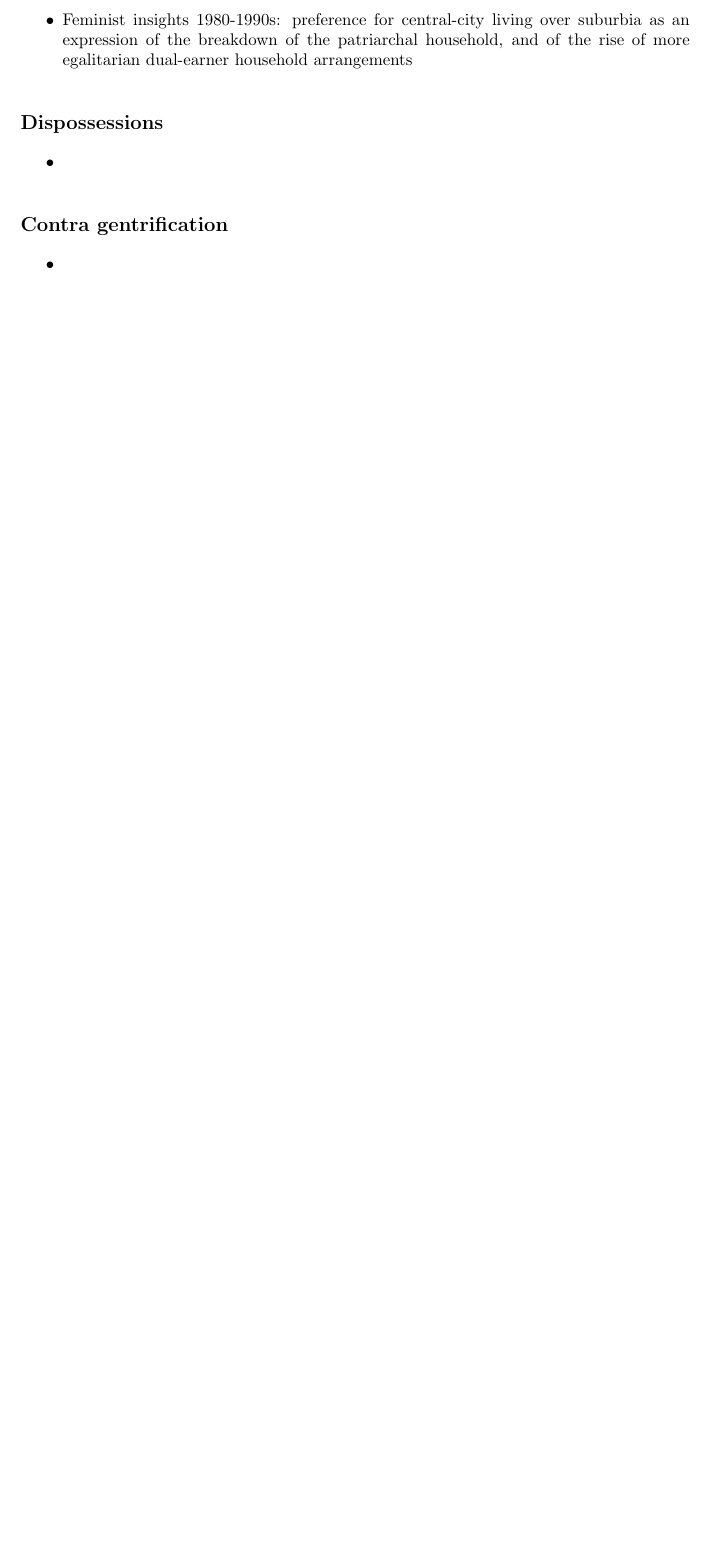
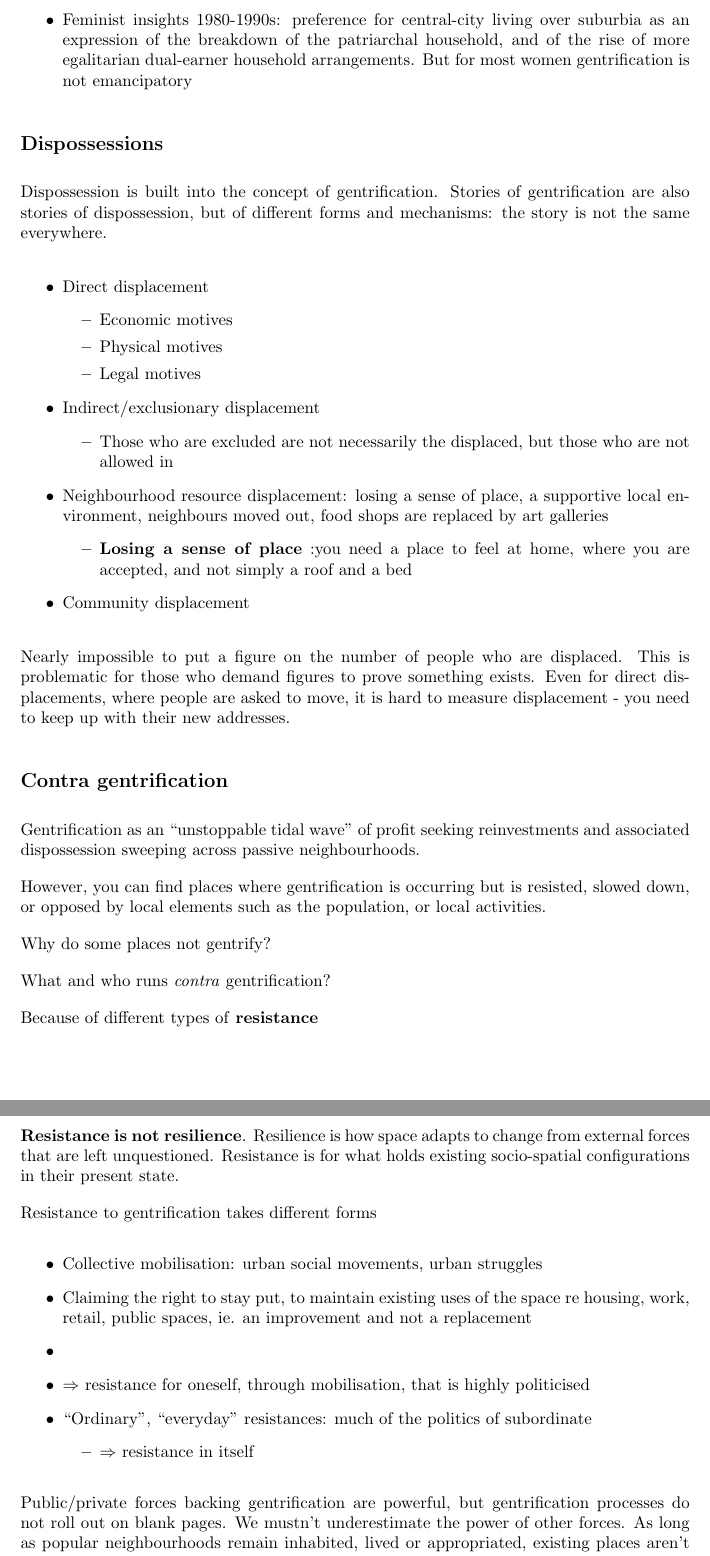
Before and after one commit to carlahy/4cities, a LaTeX document (s1/UrbanEcoGeo/notes.tex): part of page 40 of 43 before the commit and two parts of pages 40 and 41 of 44 after it, the two joined at a grey line, cut so that both start at the same text, the shorter picture padded with empty space. Compiled offline with pdfLaTeX.

Commit message:
Urban economic geography lecture 6 notes

```diff
--- a/s1/UrbanEcoGeo/notes.tex
+++ b/s1/UrbanEcoGeo/notes.tex
@@ -993,20 +993,54 @@ The real gentrifier is not the hipster, but the capital and the state acting tog
 	\1 New class identity\footnote{Ley, \textit{The new middle class and the remaking of the central city}, 1997}
 		\2 Gentrification is a process of class constitution through urban change
 		\2 Appropriating new landscapes of ``authentic'' or ``alternative'' consumption as a way to forge a distinctive social identity, distinct from the working class, traditional bourgeoisie, and suburban middle class
-	\1 Feminist insights 1980-1990s: preference for central-city living over suburbia as an expression of the breakdown of the patriarchal household, and of the rise of more egalitarian dual-earner household arrangements
+	\1 Feminist insights 1980-1990s: preference for central-city living over suburbia as an expression of the breakdown of the patriarchal household, and of the rise of more egalitarian dual-earner household arrangements. But for most women gentrification is not emancipatory
 \end{outline}
 
 \subsection{Dispossessions}
 
+Dispossession is built into the concept of gentrification. Stories of gentrification are also stories of dispossession, but of different forms and mechanisms: the story is not the same everywhere.
+
 \begin{outline}
-	\1
+	\1 Direct displacement
+		\2 Economic motives
+		\2 Physical motives
+		\2 Legal motives
+	\1 Indirect/exclusionary displacement
+		\2 Those who are excluded are not necessarily the displaced, but those who are not allowed in
+	\1 Neighbourhood resource displacement: losing a sense of place, a supportive local environment, neighbours moved out, food shops are replaced by art galleries
+		\2 \textbf{Losing a sense of place} :you need a place to feel at home, where you are accepted, and not simply a roof and a bed
+	\1 Community displacement
 \end{outline}
+
+Nearly impossible to put a figure on the number of people who are displaced. This is problematic for those who demand figures to prove something exists. Even for direct displacements, where people are asked to move, it is hard to measure displacement - you need to keep up with their new addresses.
 
 \subsection{Contra gentrification}
 
+Gentrification as an ``unstoppable tidal wave'' of profit seeking reinvestments and associated dispossession sweeping across passive neighbourhoods.
+
+However, you can find places where gentrification is occurring but is resisted, slowed down, or opposed by local elements such as the population, or local activities.
+
+Why do some places not gentrify?
+
+What and who runs \textit{contra} gentrification?
+
+Because of different types of \textbf{resistance}
+
+\textbf{Resistance is not resilience}.
+Resilience is how space adapts to change from external forces that are left unquestioned.
+Resistance is for what holds existing socio-spatial configurations in their present state.
+
+Resistance to gentrification takes different forms
 \begin{outline}
+	\1 Collective mobilisation: urban social movements, urban struggles
+	\1 Claiming the right to stay put, to maintain existing uses of the space re housing, work, retail, public spaces, ie. an improvement and not a replacement
 	\1
+	\1 $\Rightarrow$ resistance for oneself, through mobilisation, that is highly politicised
+	\1 ``Ordinary'', ``everyday'' resistances: much of the politics of subordinate
+		\2 $\Rightarrow$ resistance in itself
 \end{outline}
+
+Public/private forces backing gentrification are powerful, but gentrification processes do not roll out on blank pages. We mustn't underestimate the power of other forces. As long as popular neighbourhoods remain inhabited, lived or appropriated, existing places aren't simply up for grabs.
 
 %%%%%%%%%%%%%%%%%%%%%%%%%%%%%%%%%%%%%%%%%%%%%%%%%%%%%%%%%%%
 %																			 LECTURE 7
```
Also changed, not shown: s1/UrbanEcoGeo/notes.tex (5 more changed lines).
